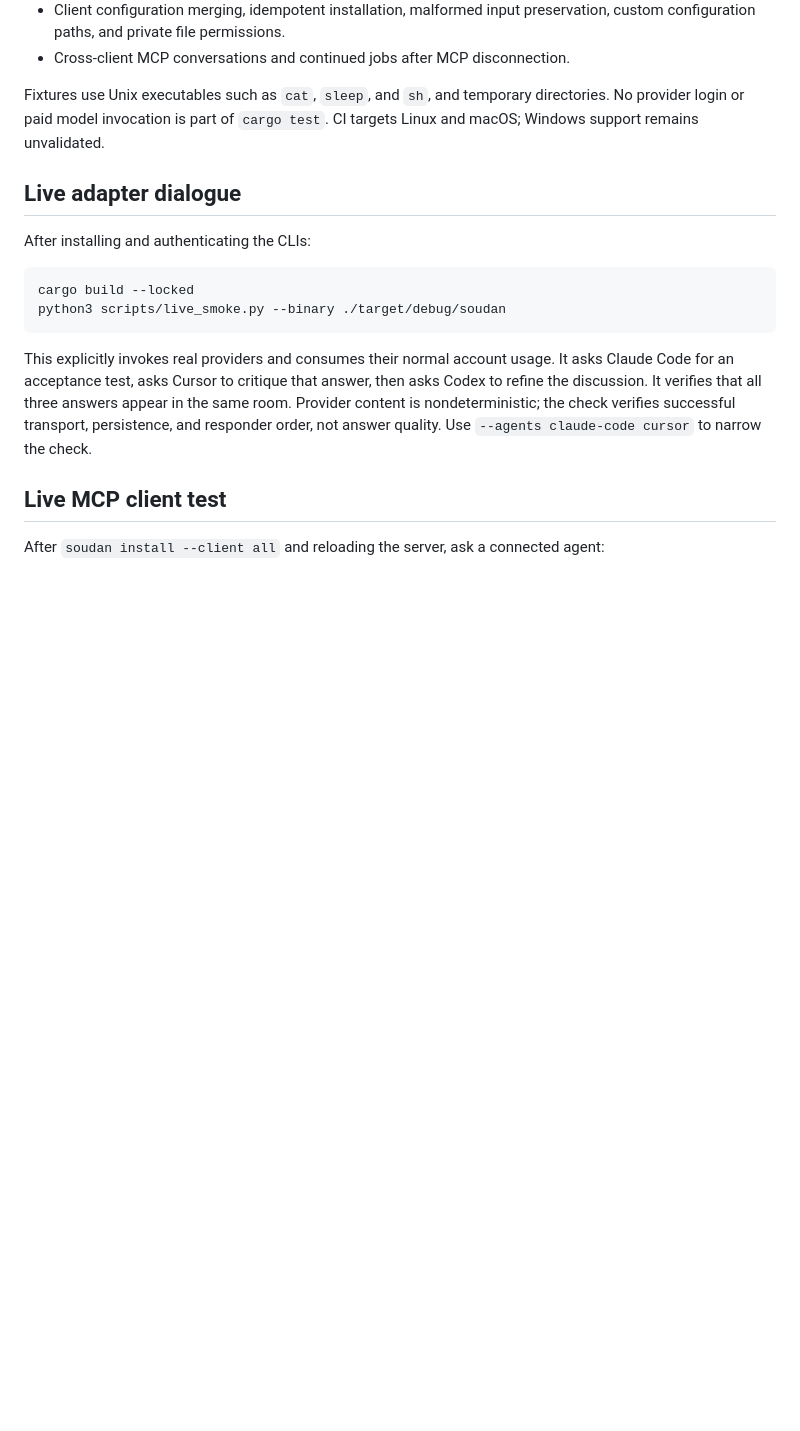
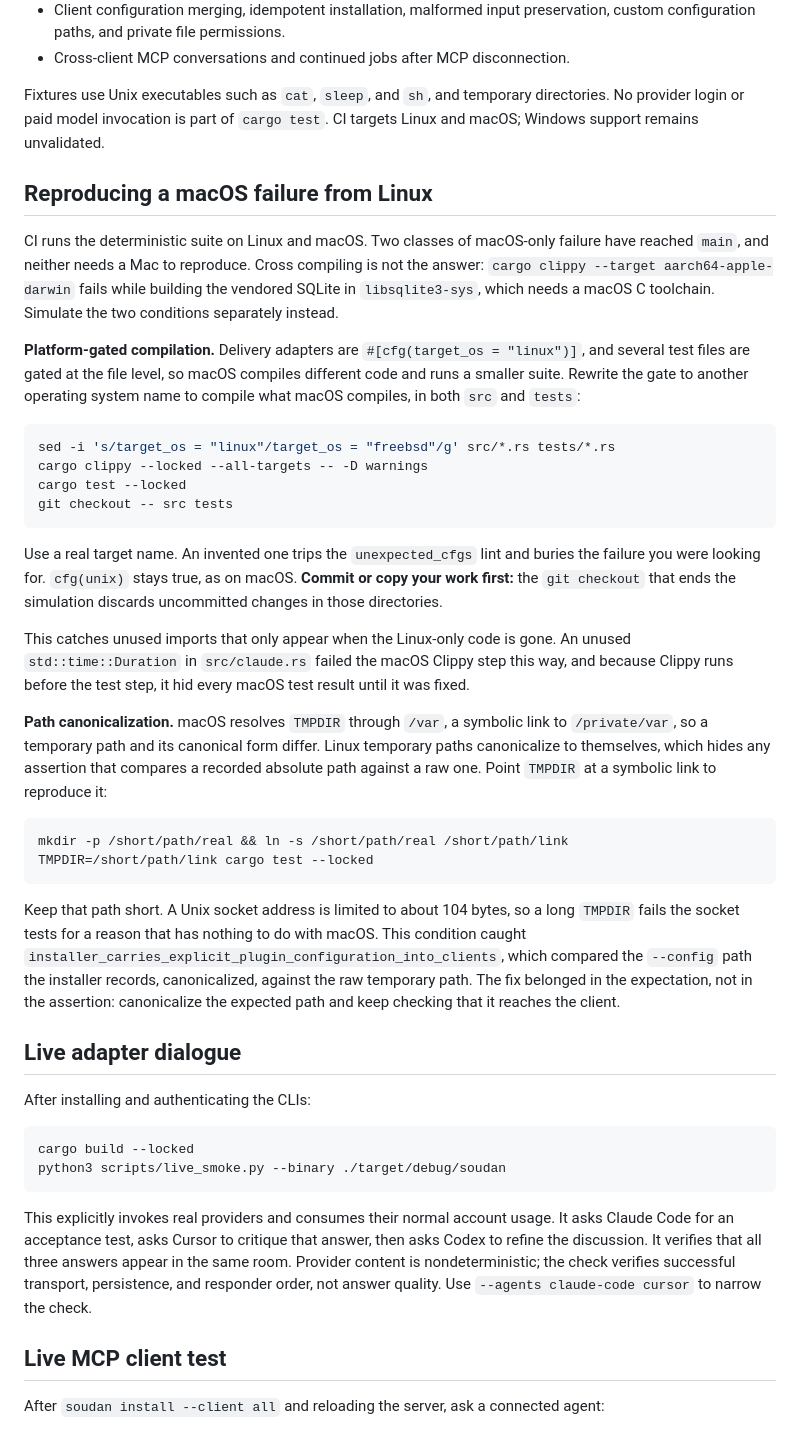
Before and after one commit to m96-chan/soudan, a Markdown page: docs/testing.md, the part around the change. GitHub-like rendering; blank space fills up the shorter version.

Commit message:
Record how to reproduce a macOS CI failure from Linux
Both macOS-only failures that reached main were diagnosed without a Mac, and
the techniques were not written down anywhere. Describe them next to the
deterministic suite they apply to.

Rewriting the target_os gate reproduces what macOS compiles and which test
files it selects, which is how the unused Duration import that failed strict
Clippy was found. Pointing TMPDIR at a symbolic link reproduces the difference
between a temporary path and its canonical form, which is how the installer
configuration path assertion was found. Note the two traps: an invented target
name trips the unexpected_cfgs lint and hides the real failure, and a long
TMPDIR fails the socket tests on the Unix socket address limit for reasons
unrelated to macOS. Warn that ending the gate simulation with git checkout
discards uncommitted work, which happened while diagnosing the second failure.

Also record that cross compiling is not an option here, because building the
vendored SQLite for an Apple target needs a macOS C toolchain.

Co-Authored-By: Claude Opus 5 (1M context) <noreply@anthropic.com>
Claude-Session: https://claude.ai/code/session_01D2Lcq37bKZAChrAQ8K9mZt

````diff
--- a/docs/testing.md
+++ b/docs/testing.md
@@ -20,6 +20,56 @@ Coverage includes:
 - Cross-client MCP conversations and continued jobs after MCP disconnection.
 
 Fixtures use Unix executables such as `cat`, `sleep`, and `sh`, and temporary directories. No provider login or paid model invocation is part of `cargo test`. CI targets Linux and macOS; Windows support remains unvalidated.
+
+## Reproducing a macOS failure from Linux
+
+CI runs the deterministic suite on Linux and macOS. Two classes of macOS-only
+failure have reached `main`, and neither needs a Mac to reproduce. Cross
+compiling is not the answer: `cargo clippy --target aarch64-apple-darwin` fails
+while building the vendored SQLite in `libsqlite3-sys`, which needs a macOS C
+toolchain. Simulate the two conditions separately instead.
+
+**Platform-gated compilation.** Delivery adapters are `#[cfg(target_os =
+"linux")]`, and several test files are gated at the file level, so macOS
+compiles different code and runs a smaller suite. Rewrite the gate to another
+operating system name to compile what macOS compiles, in both `src` and
+`tests`:
+
+```sh
+sed -i 's/target_os = "linux"/target_os = "freebsd"/g' src/*.rs tests/*.rs
+cargo clippy --locked --all-targets -- -D warnings
+cargo test --locked
+git checkout -- src tests
+```
+
+Use a real target name. An invented one trips the `unexpected_cfgs` lint and
+buries the failure you were looking for. `cfg(unix)` stays true, as on macOS.
+**Commit or copy your work first:** the `git checkout` that ends the
+simulation discards uncommitted changes in those directories.
+
+This catches unused imports that only appear when the Linux-only code is gone.
+An unused `std::time::Duration` in `src/claude.rs` failed the macOS Clippy step
+this way, and because Clippy runs before the test step, it hid every macOS test
+result until it was fixed.
+
+**Path canonicalization.** macOS resolves `TMPDIR` through `/var`, a symbolic
+link to `/private/var`, so a temporary path and its canonical form differ.
+Linux temporary paths canonicalize to themselves, which hides any assertion
+that compares a recorded absolute path against a raw one. Point `TMPDIR` at a
+symbolic link to reproduce it:
+
+```sh
+mkdir -p /short/path/real && ln -s /short/path/real /short/path/link
+TMPDIR=/short/path/link cargo test --locked
+```
+
+Keep that path short. A Unix socket address is limited to about 104 bytes, so a
+long `TMPDIR` fails the socket tests for a reason that has nothing to do with
+macOS. This condition caught
+`installer_carries_explicit_plugin_configuration_into_clients`, which compared
+the `--config` path the installer records, canonicalized, against the raw
+temporary path. The fix belonged in the expectation, not in the assertion:
+canonicalize the expected path and keep checking that it reaches the client.
 
 ## Live adapter dialogue
 
````
